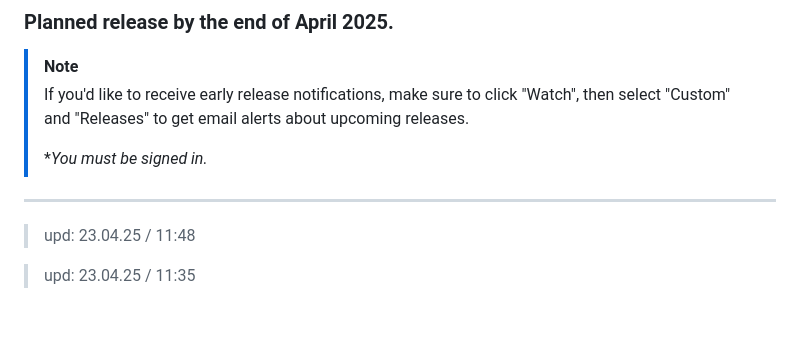
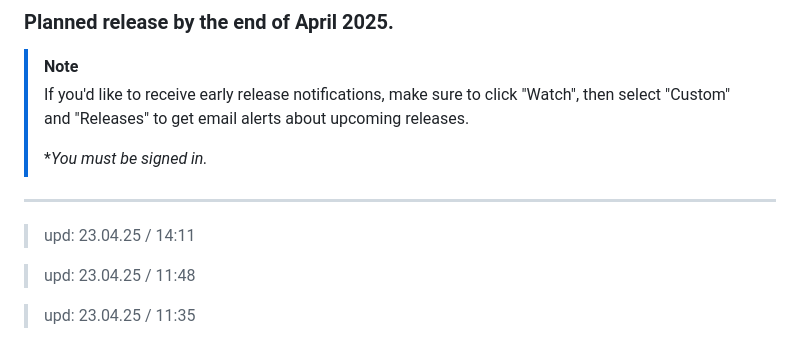
Before and after one commit to 6A7573743469736162656C/Ethereal_Reverie, a Markdown page: README.md, the part around the change. GitHub-like rendering; blank space fills up the shorter version.

```diff
--- a/README.md
+++ b/README.md
@@ -14,6 +14,8 @@
 > **You must be signed in.*
 
 ---
+> upd: 23.04.25 / 14:11
+
 > upd: 23.04.25 / 11:48
 
 > upd: 23.04.25 / 11:35
```
